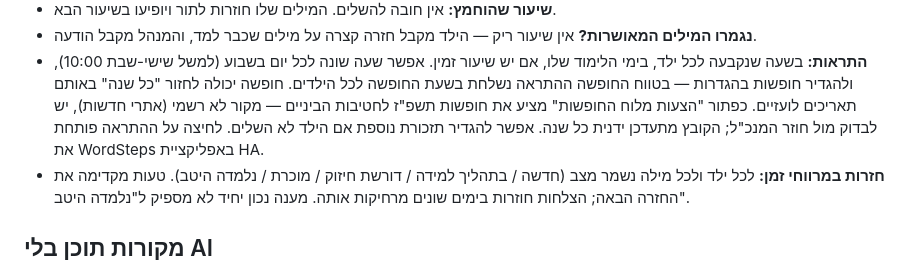
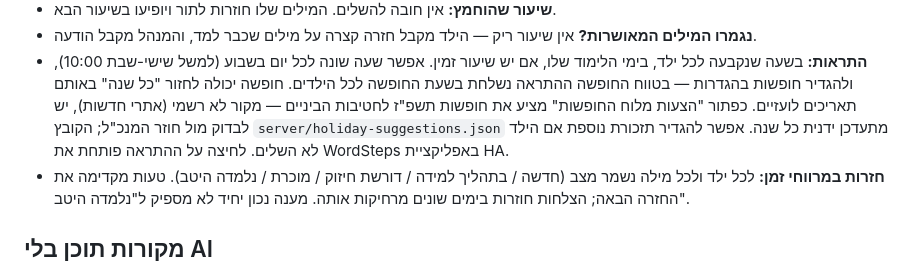
Before and after one commit to kobika82/wordsteps-addon, a Markdown page: wordsteps/DOCS.md, the part around the change. Drawn GitHub-style.

Commit message:
Docs: fix holiday suggestions file name
Co-Authored-By: Claude Opus 5.5 <noreply@anthropic.com>

```diff
--- a/wordsteps/DOCS.md
+++ b/wordsteps/DOCS.md
@@ -30,7 +30,8 @@
 - **התראות:** בשעה שנקבעה לכל ילד, בימי הלימוד שלו, אם יש שיעור זמין. אפשר שעה שונה לכל יום בשבוע (למשל שישי-שבת 10:00),
   ולהגדיר חופשות בהגדרות — בטווח החופשה ההתראה נשלחת בשעת החופשה לכל הילדים.
   חופשה יכולה לחזור "כל שנה" באותם תאריכים לועזיים. כפתור "הצעות מלוח החופשות" מציע את חופשות תשפ"ז לחטיבות הביניים —
-  מקור לא רשמי (אתרי חדשות), יש לבדוק מול חוזר המנכ"ל; הקובץ  מתעדכן ידנית כל שנה. אפשר להגדיר תזכורת נוספת אם הילד לא השלים.
+  מקור לא רשמי (אתרי חדשות), יש לבדוק מול חוזר המנכ"ל; הקובץ `server/holiday-suggestions.json` מתעדכן ידנית כל שנה.
+  אפשר להגדיר תזכורת נוספת אם הילד לא השלים.
   לחיצה על ההתראה פותחת את WordSteps באפליקציית HA.
 - **חזרות במרווחי זמן:** לכל ילד ולכל מילה נשמר מצב (חדשה / בתהליך למידה / דורשת חיזוק / מוכרת / נלמדה היטב).
   טעות מקדימה את החזרה הבאה; הצלחות חוזרות בימים שונים מרחיקות אותה. מענה נכון יחיד לא מספיק ל"נלמדה היטב".
```
